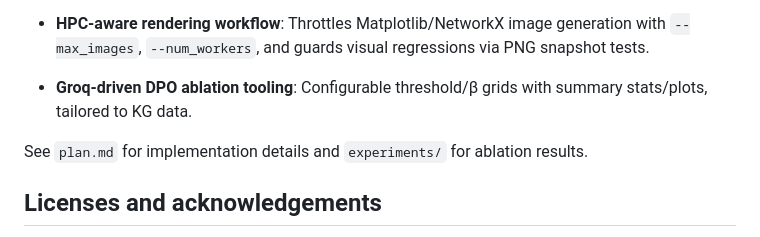
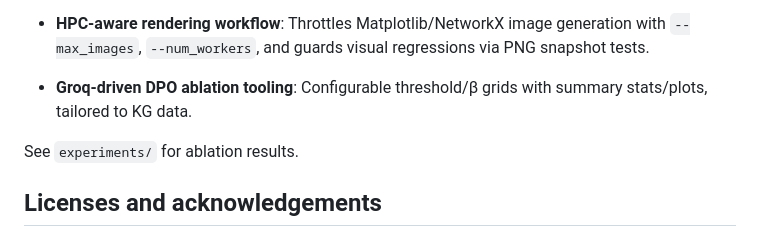
Before and after one commit to zackrjn/Hybrid-KG-LLM-Project, a Markdown page: README.md, the part around the change. Rendered like a GitHub page.

Commit message:
docs: remove reference to deleted plan.md

```diff
--- a/README.md
+++ b/README.md
@@ -172,7 +172,7 @@ This work extends SNS, GITA, and GraphWiz with an end-to-end, reproducible pipel
 
 - **Groq-driven DPO ablation tooling**: Configurable threshold/β grids with summary stats/plots, tailored to KG data.
 
-See `plan.md` for implementation details and `experiments/` for ablation results.
+See `experiments/` for ablation results.
 
 ## Licenses and acknowledgements
 
```
